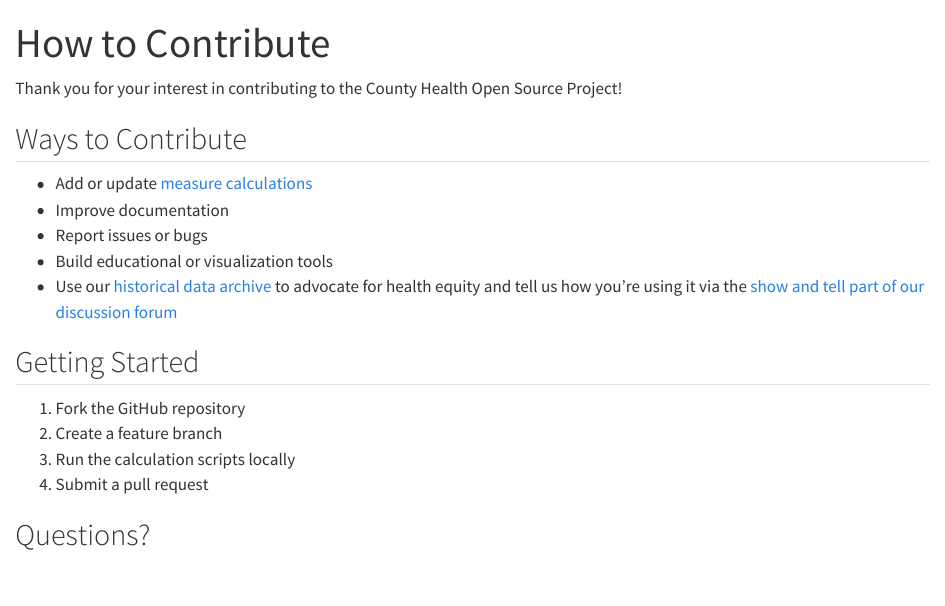
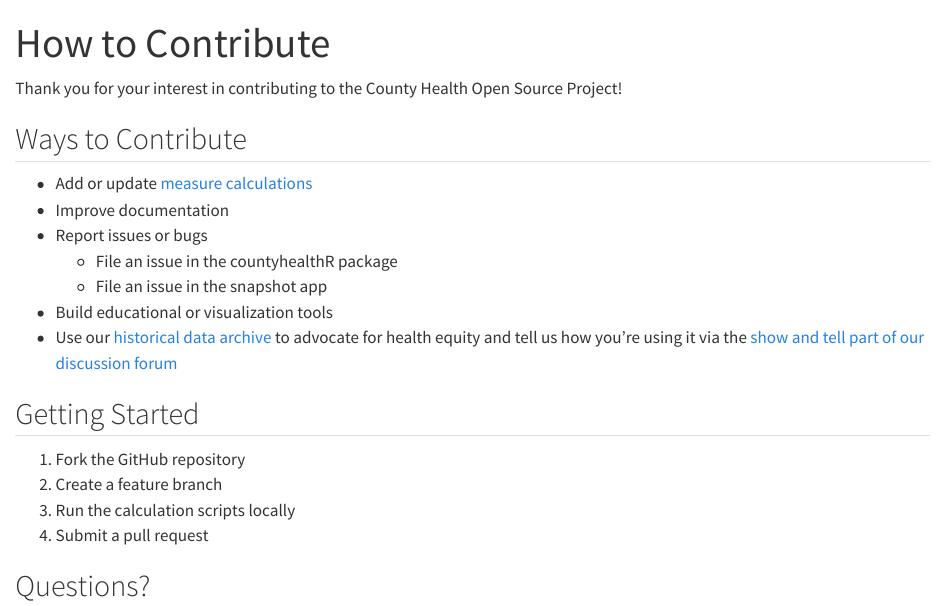
Before and after one commit to County-Health-Rankings-and-Roadmaps/welcome, a Quarto document (contribute.qmd): the page in a window 1100 px wide, from its top. Rendered offline with R 4.5, knitr and Pandoc in place of Quarto, with nearby package versions.

Commit message:
some minor changes, mostly text

```diff
--- a/_quarto.yml
+++ b/_quarto.yml
@@ -3,20 +3,20 @@ project:
   output-dir: docs
 
 website:
-  title: "Welcome to the CountyHealth Open Source Community"
+  title: "County Health Open Source Community"
   navbar:
     left:
       - text: "Home"
         href: index.qmd
       - text: "How to Contribute"
         href: contribute.qmd   # OR replace with external URL
-      - text: "Shiny App"
+      - text: "Snapshot App"
         href: "https://your-shiny-app-url"
       - text: "R Package"
         href: "CRAN"
-      - text: "Data Calculations Repo"
+      - text: "Data Calculations"
         href: "https://github.com/County-Health-Rankings-and-Roadmaps/county_health_measure_calculations"
-      - text: "Historical Data (Zenodo)"
+      - text: "Archived Data"
         href: "https://zenodo.org/communities/countyhealthrankingsandroadmaps/records?q=&l=list&p=1&s=10&sort=newest"
       - text: "Archived Documentation"
         href: "https://your-archived-html-site"
--- a/contribute.qmd
+++ b/contribute.qmd
@@ -1,22 +1,25 @@
 ---
 title: "How to Contribute"
 ---
+
 Thank you for your interest in contributing to the County Health Open Source Project!
 
 ## Ways to Contribute
 
-- Add or update [measure calculations](https://github.com/County-Health-Rankings-and-Roadmaps/county_health_measure_calculations)
-- Improve documentation
-- Report issues or bugs
-- Build educational or visualization tools
-- Use our [historical data archive](https://zenodo.org/communities/countyhealthrankingsandroadmaps/records?q=&l=list&p=1&s=10&sort=newest) to advocate for health equity and tell us how you're using it via the [show and tell part of our discussion forum](https://github.com/orgs/County-Health-Rankings-and-Roadmaps/discussions/new?category=show-and-tell)
+-   Add or update [measure calculations](https://github.com/County-Health-Rankings-and-Roadmaps/county_health_measure_calculations)\
+-   Improve documentation\
+-   Report issues or bugs
+    -   File an issue in the countyhealthR package
+    -   File an issue in the snapshot app \
+-   Build educational or visualization tools\
+-   Use our [historical data archive](https://zenodo.org/communities/countyhealthrankingsandroadmaps/records?q=&l=list&p=1&s=10&sort=newest) to advocate for health equity and tell us how you're using it via the [show and tell part of our discussion forum](https://github.com/orgs/County-Health-Rankings-and-Roadmaps/discussions/new?category=show-and-tell)
 
 ## Getting Started
 
-1. Fork the GitHub repository
-2. Create a feature branch
-3. Run the calculation scripts locally
-4. Submit a pull request
+1.  Fork the GitHub repository\
+2.  Create a feature branch\
+3.  Run the calculation scripts locally\
+4.  Submit a pull request
 
 ## Questions?
 
```
Also changed, not shown: index.qmd (+5 -5 lines), docs/search.json, 2 other files.
